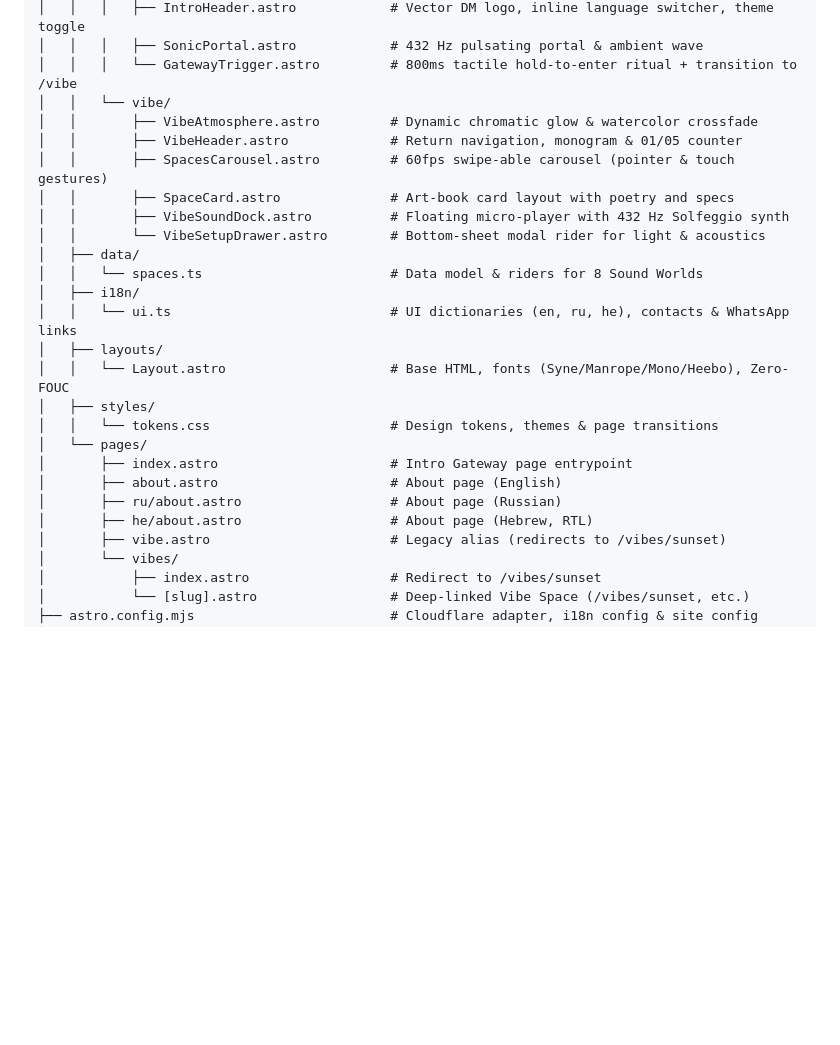
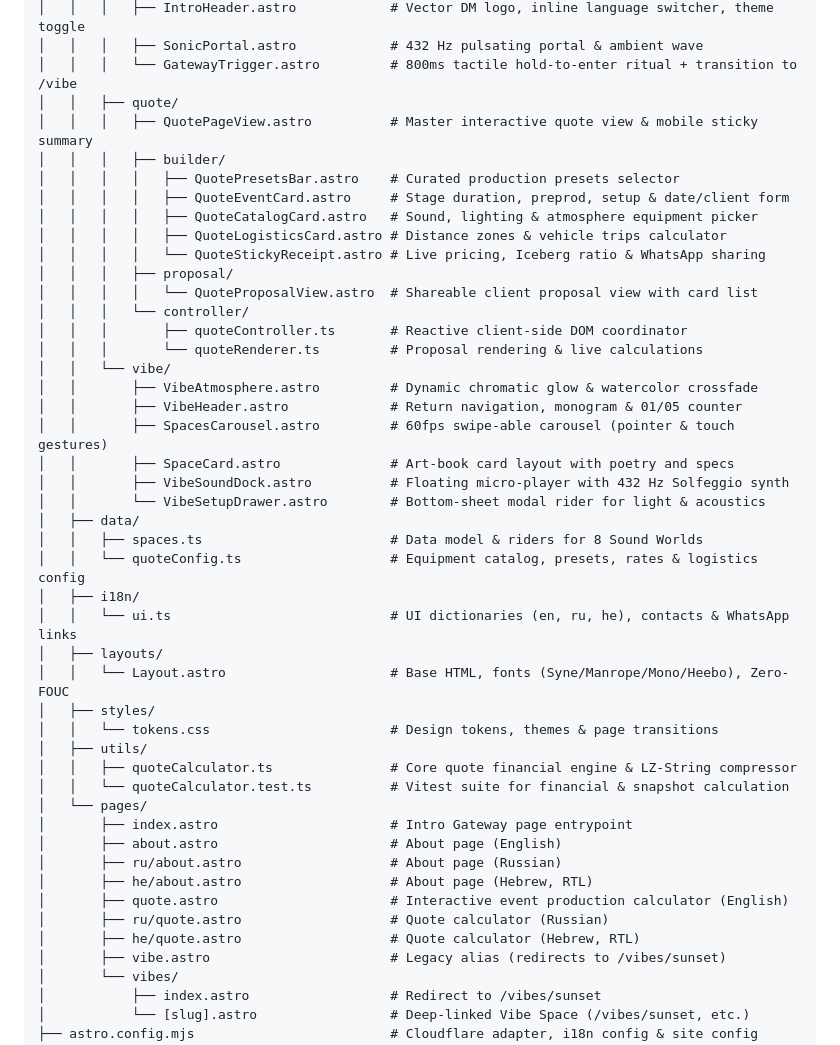
Before and after one commit to DimaMinka/dj, a Markdown page: README.md, the part around one of its changes. GitHub-like rendering; blank space fills up the shorter version.

```diff
--- a/README.md
+++ b/README.md
@@ -43,6 +43,19 @@ dj/
 │   │   │   ├── IntroHeader.astro            # Vector DM logo, inline language switcher, theme toggle
 │   │   │   ├── SonicPortal.astro            # 432 Hz pulsating portal & ambient wave
 │   │   │   └── GatewayTrigger.astro         # 800ms tactile hold-to-enter ritual + transition to /vibe
+│   │   ├── quote/
+│   │   │   ├── QuotePageView.astro          # Master interactive quote view & mobile sticky summary
+│   │   │   ├── builder/
+│   │   │   │   ├── QuotePresetsBar.astro    # Curated production presets selector
+│   │   │   │   ├── QuoteEventCard.astro     # Stage duration, preprod, setup & date/client form
+│   │   │   │   ├── QuoteCatalogCard.astro   # Sound, lighting & atmosphere equipment picker
+│   │   │   │   ├── QuoteLogisticsCard.astro # Distance zones & vehicle trips calculator
+│   │   │   │   └── QuoteStickyReceipt.astro # Live pricing, Iceberg ratio & WhatsApp sharing
+│   │   │   ├── proposal/
+│   │   │   │   └── QuoteProposalView.astro  # Shareable client proposal view with card list
+│   │   │   └── controller/
+│   │   │       ├── quoteController.ts       # Reactive client-side DOM coordinator
+│   │   │       └── quoteRenderer.ts         # Proposal rendering & live calculations
 │   │   └── vibe/
 │   │       ├── VibeAtmosphere.astro         # Dynamic chromatic glow & watercolor crossfade
 │   │       ├── VibeHeader.astro             # Return navigation, monogram & 01/05 counter
@@ -51,18 +64,25 @@ dj/
 │   │       ├── VibeSoundDock.astro          # Floating micro-player with 432 Hz Solfeggio synth
 │   │       └── VibeSetupDrawer.astro        # Bottom-sheet modal rider for light & acoustics
 │   ├── data/
-│   │   └── spaces.ts                        # Data model & riders for 8 Sound Worlds
+│   │   ├── spaces.ts                        # Data model & riders for 8 Sound Worlds
+│   │   └── quoteConfig.ts                   # Equipment catalog, presets, rates & logistics config
 │   ├── i18n/
 │   │   └── ui.ts                            # UI dictionaries (en, ru, he), contacts & WhatsApp links
 │   ├── layouts/
 │   │   └── Layout.astro                     # Base HTML, fonts (Syne/Manrope/Mono/Heebo), Zero-FOUC
 │   ├── styles/
 │   │   └── tokens.css                       # Design tokens, themes & page transitions
+│   ├── utils/
+│   │   ├── quoteCalculator.ts               # Core quote financial engine & LZ-String compressor
+│   │   └── quoteCalculator.test.ts          # Vitest suite for financial & snapshot calculation
 │   └── pages/
 │       ├── index.astro                      # Intro Gateway page entrypoint
 │       ├── about.astro                      # About page (English)
 │       ├── ru/about.astro                   # About page (Russian)
 │       ├── he/about.astro                   # About page (Hebrew, RTL)
+│       ├── quote.astro                      # Interactive event production calculator (English)
+│       ├── ru/quote.astro                   # Quote calculator (Russian)
+│       ├── he/quote.astro                   # Quote calculator (Hebrew, RTL)
 │       ├── vibe.astro                       # Legacy alias (redirects to /vibes/sunset)
 │       └── vibes/
 │           ├── index.astro                  # Redirect to /vibes/sunset
```
Also changed, not shown: other parts of README.md (+17 -9 lines).
